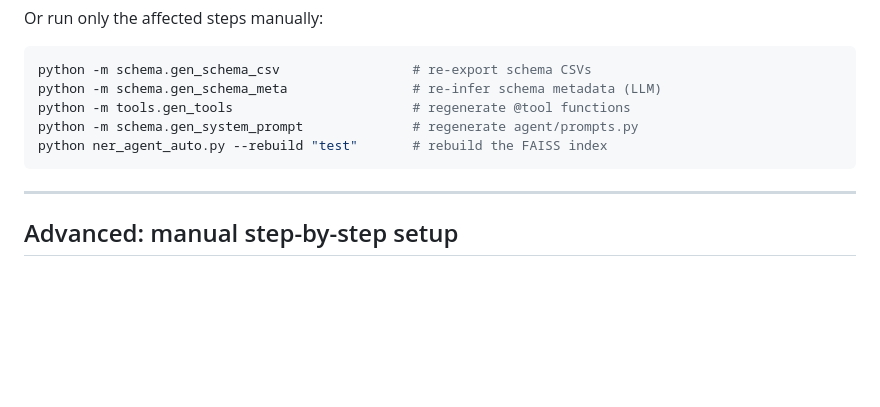
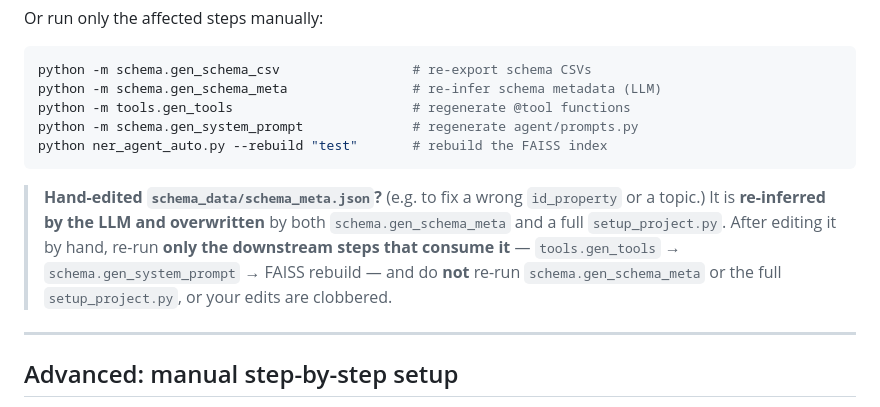
Before and after one commit to receive2/text2cypher_agent, a Markdown page: README.md, the part around the change. Rendered like a GitHub page; blank space fills up the shorter version.

````diff
--- a/README.md
+++ b/README.md
@@ -572,6 +572,14 @@ python -m schema.gen_system_prompt              # regenerate agent/prompts.py
 python ner_agent_auto.py --rebuild "test"       # rebuild the FAISS index
 ```
 
+> **Hand-edited `schema_data/schema_meta.json`?** (e.g. to fix a wrong
+> `id_property` or a topic.) It is **re-inferred by the LLM and overwritten** by
+> both `schema.gen_schema_meta` and a full `setup_project.py`. After editing it
+> by hand, re-run **only the downstream steps that consume it** —
+> `tools.gen_tools` → `schema.gen_system_prompt` → FAISS rebuild — and do **not**
+> re-run `schema.gen_schema_meta` or the full `setup_project.py`, or your edits
+> are clobbered.
+
 ---
 
 ## Advanced: manual step-by-step setup
````
Also changed, not shown: QUICKSTART.md (+6 -0 lines).
